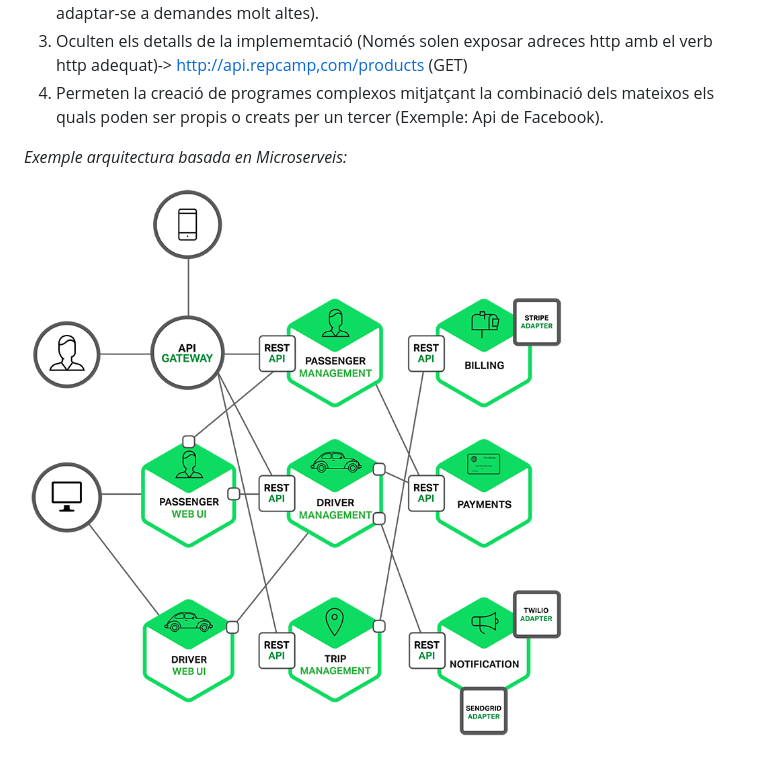
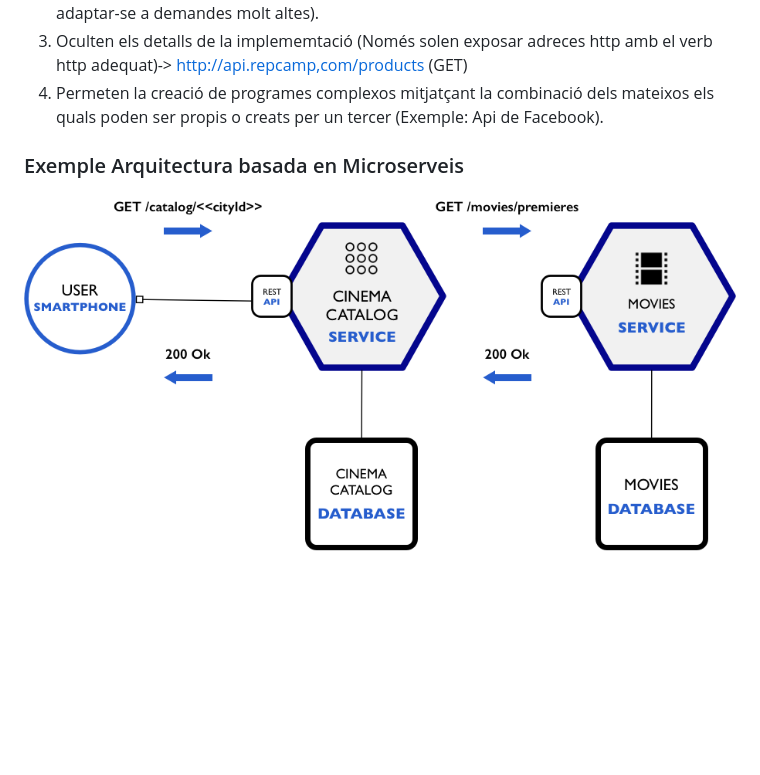
Before and after one commit to manel2r/taller-microservices, a Markdown page: README.md, the part around the change. Rendered like a GitHub page; pictures changed too: resources/example2.png (added); blank space fills up the shorter version.

```diff
--- a/README.md
+++ b/README.md
@@ -10,6 +10,5 @@ Els microserveis són serveis (Funcionalitat concreta instanciada en un servidor
 3. Oculten els detalls de la implememtació (Només solen exposar adreces http amb el verb http adequat)-> http://api.repcamp,com/products (GET)
 4. Permeten la creació de programes complexos mitjatçant la combinació dels mateixos els quals poden ser propis o creats per un tercer (Exemple: Api de Facebook).
 
-*Exemple arquitectura basada en Microserveis:*
-
-![Exemple Arquitectura Microserveis](https://github.com/manel2r/taller-microservices/blob/master/resources/api.png)
+### Exemple Arquitectura basada en Microserveis
+![Exemple Arquitectura Microserveis](https://github.com/manel2r/taller-microservices/blob/master/resources/example2.png)
```
